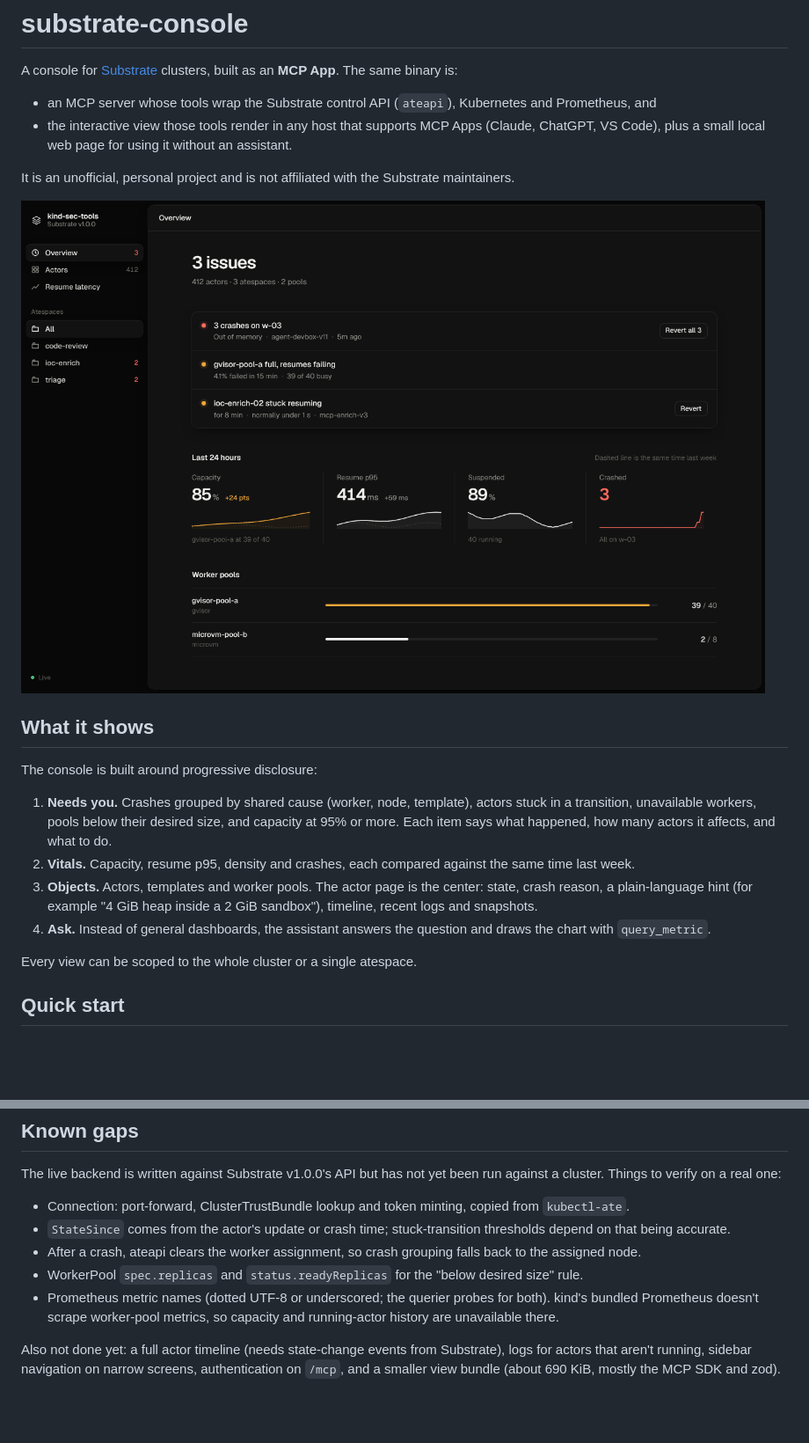
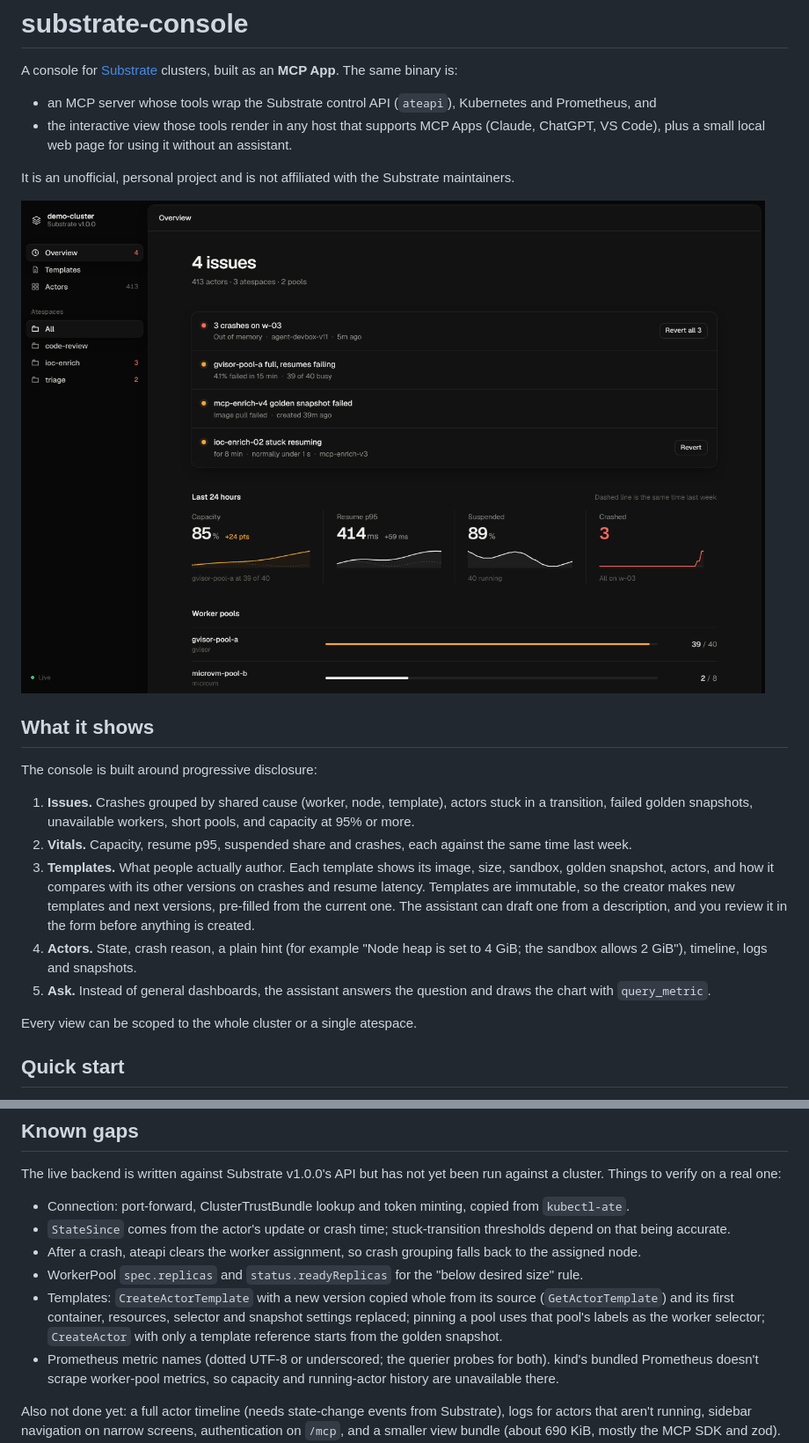
Before and after one commit to alee792/substrate-console, a Markdown page: README.md, 2 parts joined by grey strips. Shown at 88% size. GitHub-like rendering; pictures changed too: docs/images/overview-dark.png; blank space fills up the shorter version.

```diff
--- a/README.md
+++ b/README.md
@@ -13,10 +13,11 @@ It is an unofficial, personal project and is not affiliated with the Substrate m
 
 The console is built around progressive disclosure:
 
-1. **Needs you.** Crashes grouped by shared cause (worker, node, template), actors stuck in a transition, unavailable workers, pools below their desired size, and capacity at 95% or more. Each item says what happened, how many actors it affects, and what to do.
-2. **Vitals.** Capacity, resume p95, density and crashes, each compared against the same time last week.
-3. **Objects.** Actors, templates and worker pools. The actor page is the center: state, crash reason, a plain-language hint (for example "4 GiB heap inside a 2 GiB sandbox"), timeline, recent logs and snapshots.
-4. **Ask.** Instead of general dashboards, the assistant answers the question and draws the chart with `query_metric`.
+1. **Issues.** Crashes grouped by shared cause (worker, node, template), actors stuck in a transition, failed golden snapshots, unavailable workers, short pools, and capacity at 95% or more.
+2. **Vitals.** Capacity, resume p95, suspended share and crashes, each against the same time last week.
+3. **Templates.** What people actually author. Each template shows its image, size, sandbox, golden snapshot, actors, and how it compares with its other versions on crashes and resume latency. Templates are immutable, so the creator makes new templates and next versions, pre-filled from the current one. The assistant can draft one from a description, and you review it in the form before anything is created.
+4. **Actors.** State, crash reason, a plain hint (for example "Node heap is set to 4 GiB; the sandbox allows 2 GiB"), timeline, logs and snapshots.
+5. **Ask.** Instead of general dashboards, the assistant answers the question and draws the chart with `query_metric`.
 
 Every view can be scoped to the whole cluster or a single atespace.
 
@@ -128,6 +133,7 @@ The live backend is written against Substrate v1.0.0's API but has not yet been
 - `StateSince` comes from the actor's update or crash time; stuck-transition thresholds depend on that being accurate.
 - After a crash, ateapi clears the worker assignment, so crash grouping falls back to the assigned node.
 - WorkerPool `spec.replicas` and `status.readyReplicas` for the "below desired size" rule.
+- Templates: `CreateActorTemplate` with a new version copied whole from its source (`GetActorTemplate`) and its first container, resources, selector and snapshot settings replaced; pinning a pool uses that pool's labels as the worker selector; `CreateActor` with only a template reference starts from the golden snapshot.
 - Prometheus metric names (dotted UTF-8 or underscored; the querier probes for both). kind's bundled Prometheus doesn't scrape worker-pool metrics, so capacity and running-actor history are unavailable there.
 
 Also not done yet: a full actor timeline (needs state-change events from Substrate), logs for actors that aren't running, sidebar navigation on narrow screens, authentication on `/mcp`, and a smaller view bundle (about 690 KiB, mostly the MCP SDK and zod).
```
Also changed, not shown: other parts of README.md (+5 -1 lines), docs/images/inline-draft.png (added), docs/images/template.png (added), 16 other files.
